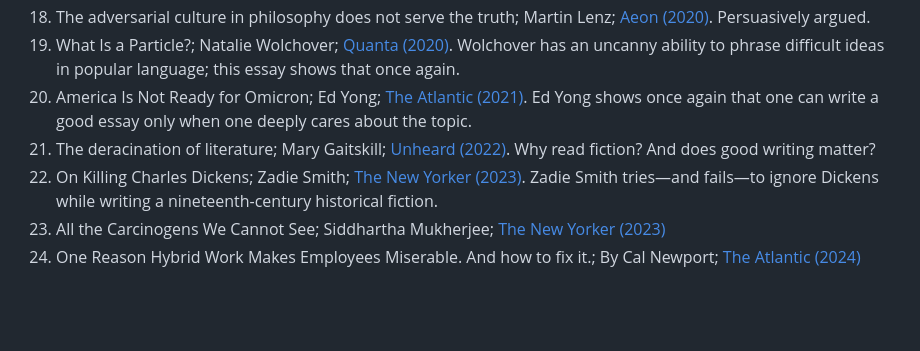
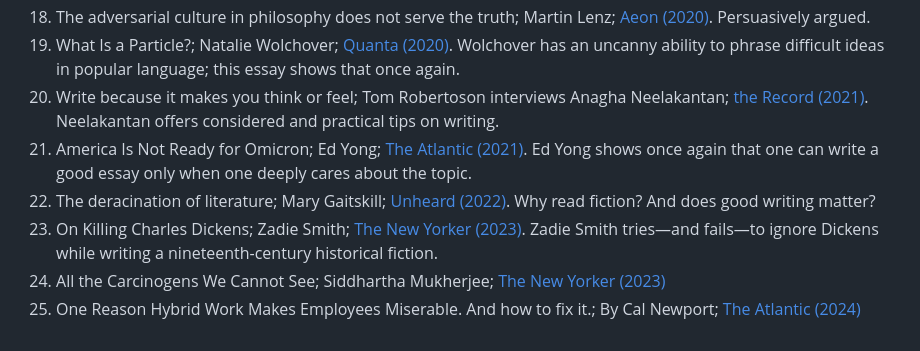
Before and after one commit to arghyadutta/resources, a Markdown page: well-written-articles.md, the part around the change. Rendered like a GitHub page; blank space fills up the shorter version.

Commit message:
Last updated on 2024-03-09 09:55:26

```diff
--- a/well-written-articles.md
+++ b/well-written-articles.md
@@ -21,8 +21,9 @@ I curated this list without a specific theme. I find these essays well-written,
 17. The I in the Internet; Jia Tolentino; [CCCBLab (2020)](https://lab.cccb.org/en/the-i-in-the-internet/). A sharp essay on the ways social media affects us.
 18. The adversarial culture in philosophy does not serve the truth; Martin Lenz; [Aeon (2020)](https://aeon.co/ideas/the-adversarial-culture-in-philosophy-does-not-serve-the-truth). Persuasively argued.
 19. What Is a Particle?; Natalie Wolchover; [Quanta (2020)](https://www.quantamagazine.org/what-is-a-particle-20201112/#0). Wolchover has an uncanny ability to phrase difficult ideas in popular language; this essay shows that once again.
-20. America Is Not Ready for Omicron; Ed Yong; [The Atlantic (2021)](https://www.theatlantic.com/health/archive/2021/12/america-omicron-variant-surge-booster/621027/). Ed Yong shows once again that one can write a good essay only when one deeply cares about the topic.
-21. The deracination of literature; Mary Gaitskill; [Unheard (2022)](https://unherd.com/2022/06/the-death-of-literature/). Why read fiction? And does good writing matter?
-22. On Killing Charles Dickens; Zadie Smith; [The New Yorker (2023)](https://www.newyorker.com/magazine/2023/07/10/on-killing-charles-dickens). Zadie Smith tries—and fails—to ignore Dickens while writing a nineteenth-century historical fiction.
-23. All the Carcinogens We Cannot See; Siddhartha Mukherjee; [The New Yorker (2023)](https://www.newyorker.com/magazine/2023/12/18/all-the-carcinogens-we-cannot-see)
-24. One Reason Hybrid Work Makes Employees Miserable. And how to fix it.; By Cal Newport; [The Atlantic (2024)](https://www.theatlantic.com/ideas/archive/2024/02/hybrid-work-attention-productivity/677598/)
+20. Write because it makes you think or feel; Tom Robertoson interviews Anagha Neelakantan; [the Record (2021)](https://www.recordnepal.com/anagha-neelakantan-write-because-it-makes-you-think-or-feel). Neelakantan offers considered and practical tips on writing.
+21. America Is Not Ready for Omicron; Ed Yong; [The Atlantic (2021)](https://www.theatlantic.com/health/archive/2021/12/america-omicron-variant-surge-booster/621027/). Ed Yong shows once again that one can write a good essay only when one deeply cares about the topic.
+22. The deracination of literature; Mary Gaitskill; [Unheard (2022)](https://unherd.com/2022/06/the-death-of-literature/). Why read fiction? And does good writing matter?
+23. On Killing Charles Dickens; Zadie Smith; [The New Yorker (2023)](https://www.newyorker.com/magazine/2023/07/10/on-killing-charles-dickens). Zadie Smith tries—and fails—to ignore Dickens while writing a nineteenth-century historical fiction.
+24. All the Carcinogens We Cannot See; Siddhartha Mukherjee; [The New Yorker (2023)](https://www.newyorker.com/magazine/2023/12/18/all-the-carcinogens-we-cannot-see)
+25. One Reason Hybrid Work Makes Employees Miserable. And how to fix it.; By Cal Newport; [The Atlantic (2024)](https://www.theatlantic.com/ideas/archive/2024/02/hybrid-work-attention-productivity/677598/)
```
